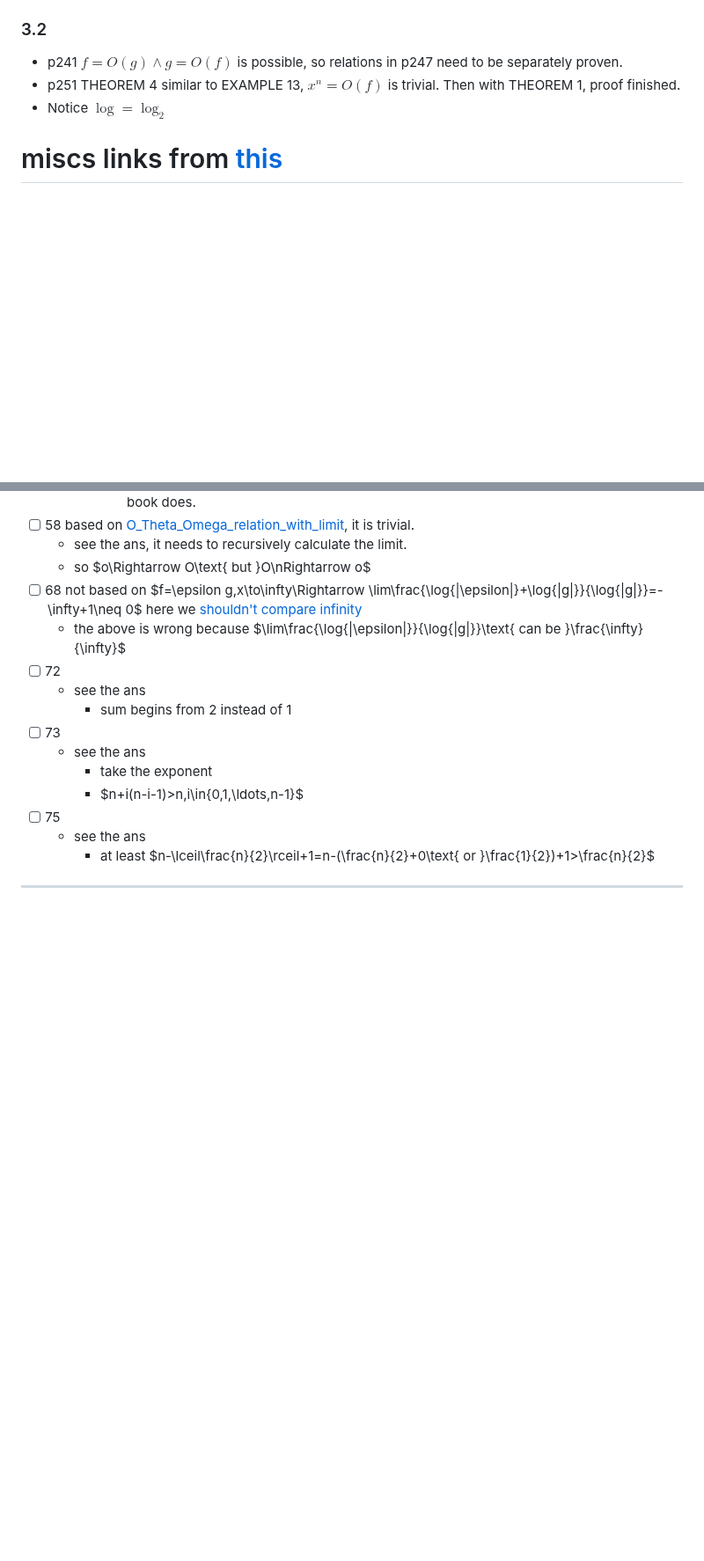
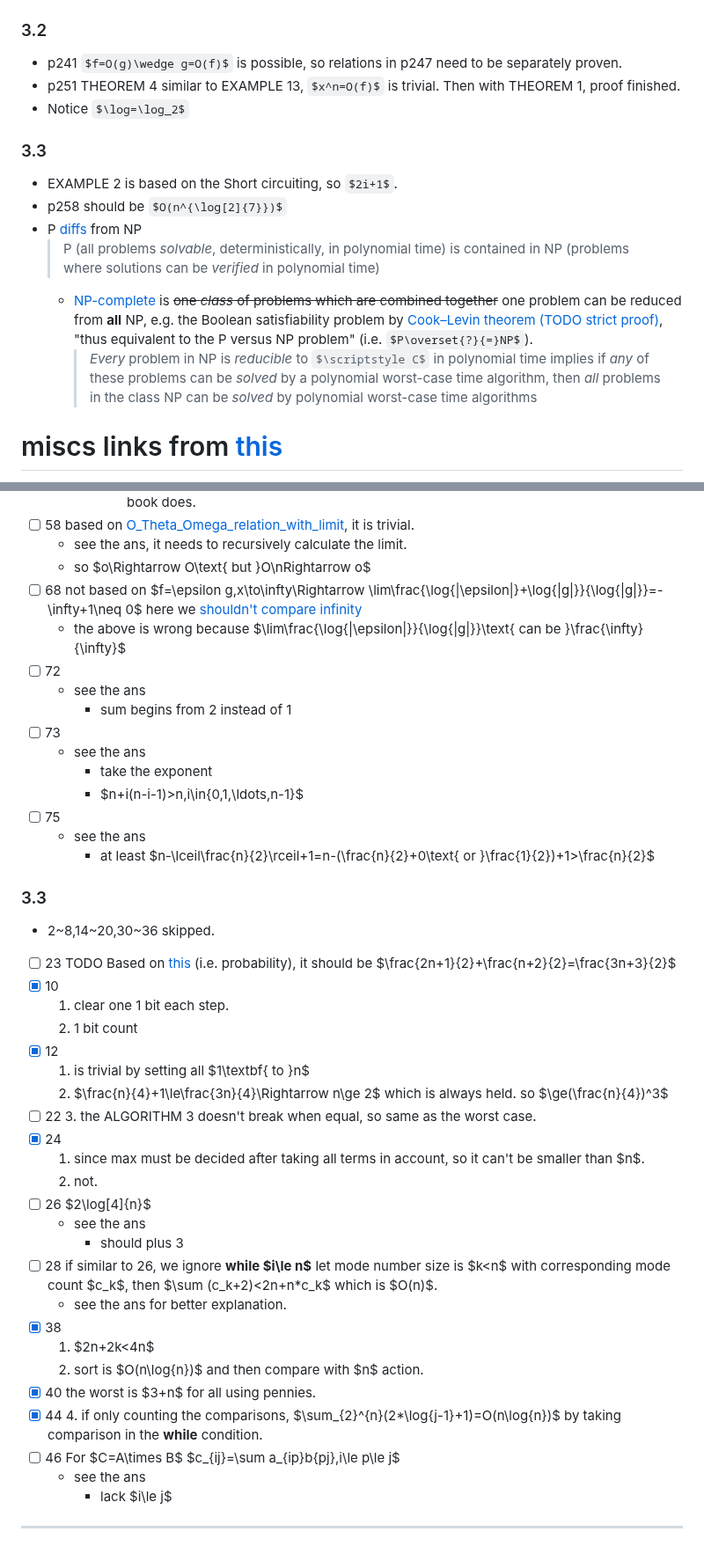
Before and after one commit to sci-42ver/Discrete_Mathematics_and_Algorithm, a Markdown page: Discrete_Mathematics_and_Its_Applications/README.md, 2 parts joined by grey strips. Shown at 88% size. GitHub-like rendering; some formulas as TeX source; blank space fills up the shorter version.

```diff
--- a/Discrete_Mathematics_and_Its_Applications/README.md
+++ b/Discrete_Mathematics_and_Its_Applications/README.md
@@ -443,6 +445,16 @@ I read it after chapter 1,2 but when I read it I thought I should read it while
 - p251 THEOREM 4
   similar to EXAMPLE 13, $x^n=O(f)$ is trivial. Then with THEOREM 1, proof finished.
 - Notice $\log=\log_2$
+### 3.3
+- EXAMPLE 2 is based on the Short circuiting, so $2i+1$.
+- p258 should be $O(n^{\log[2]{7}})$
+- P [diffs](https://en.wikipedia.org/wiki/NP_(complexity)) from NP
+  >  P (all problems *solvable*, deterministically, in polynomial time) is contained in NP (problems where solutions can be *verified* in polynomial time)
+  - [NP-complete](https://en.wikipedia.org/wiki/NP-completeness#Formal_definition) is ~~one *class* of problems which are combined together~~ one problem can be reduced from **all** NP,
+    e.g. the Boolean satisfiability problem by [Cook–Levin theorem (TODO strict proof)](https://en.wikipedia.org/wiki/Cook%E2%80%93Levin_theorem#Proof), "thus equivalent to the P versus NP problem" (i.e. $P\overset{?}{=}NP$).
+    > *Every* problem in NP is *reducible* to $\scriptstyle C$ in polynomial time
+    implies
+    > if *any* of these problems can be *solved* by a polynomial worst-case time algorithm, then *all* problems in the class NP can be *solved* by polynomial worst-case time algorithms
 # miscs links from [this](https://semmedia.mhhe.com/math/Rosen_8e/CHAPTER_1_LINKS.html)
 - [atlas](https://web.archive.org/web/20060106014447/http:/www.math.niu.edu:80/~rusin/known-math/index/03-XX.html)
 # how I read the information center
@@ -2093,7 +2105,41 @@ Although "generally more difficult" said in p12, but it is not the case, at leas
 - [ ] 75
   - see the ans
     - at least $n-\lceil\frac{n}{2}\rceil+1=n-(\frac{n}{2}+0\text{ or }\frac{1}{2})+1>\frac{n}{2}$
-
+### 3.3
+- 2~8,14~20,30~36 skipped.
+- [ ] 23
+  TODO Based on [this](https://math.stackexchange.com/a/1629650/1059606) (i.e. probability), it should be
+  $\frac{2n+1}{2}+\frac{n+2}{2}=\frac{3n+3}{2}$
+- [x] 10
+  1. clear one 1 bit each step.
+  2. 1 bit count
+- [x] 12
+  1. is trivial by setting all $1\textbf{ to }n$
+  2. $\frac{n}{4}+1\le\frac{3n}{4}\Rightarrow n\ge 2$ which is always held. so $\ge(\frac{n}{4})^3$
+- [ ] 22
+  3. the ALGORITHM 3 doesn't break when equal, so same as the worst case.
+- [x] 24
+  1. since max must be decided after taking all terms in account, so it can't be smaller than $n$.
+  2. not.
+- [ ] 26 $2\log[4]{n}$
+  - see the ans
+    - should plus 3
+- [ ] 28
+  if similar to 26, we ignore **while $i\le n$**
+  let mode number size is $k<n$ with corresponding mode count $c_k$, then $\sum (c_k+2)<2n+n*c_k$ which is $O(n)$.
+  - see the ans for better explanation.
+- [x] 38
+  1. $2n+2k<4n$
+  2. sort is $O(n\log{n})$ and then
+    compare with $n$ action.
+- [x] 40
+  the worst is $3+n$ for all using pennies.
+- [x] 44
+  4. if only counting the comparisons, $\sum_{2}^{n}(2*\log{j-1}+1)=O(n\log{n})$ by taking comparison in the **while** condition.
+- [ ] 46 For $C=A\times B$
+  $c_{ij}=\sum a_{ip}b{pj},i\le p\le j$
+  - see the ans
+    - lack $i\le j$
 
 ---
 
```
Also changed, not shown: other parts of Discrete_Mathematics_and_Its_Applications/README.md (+2 -0 lines).
